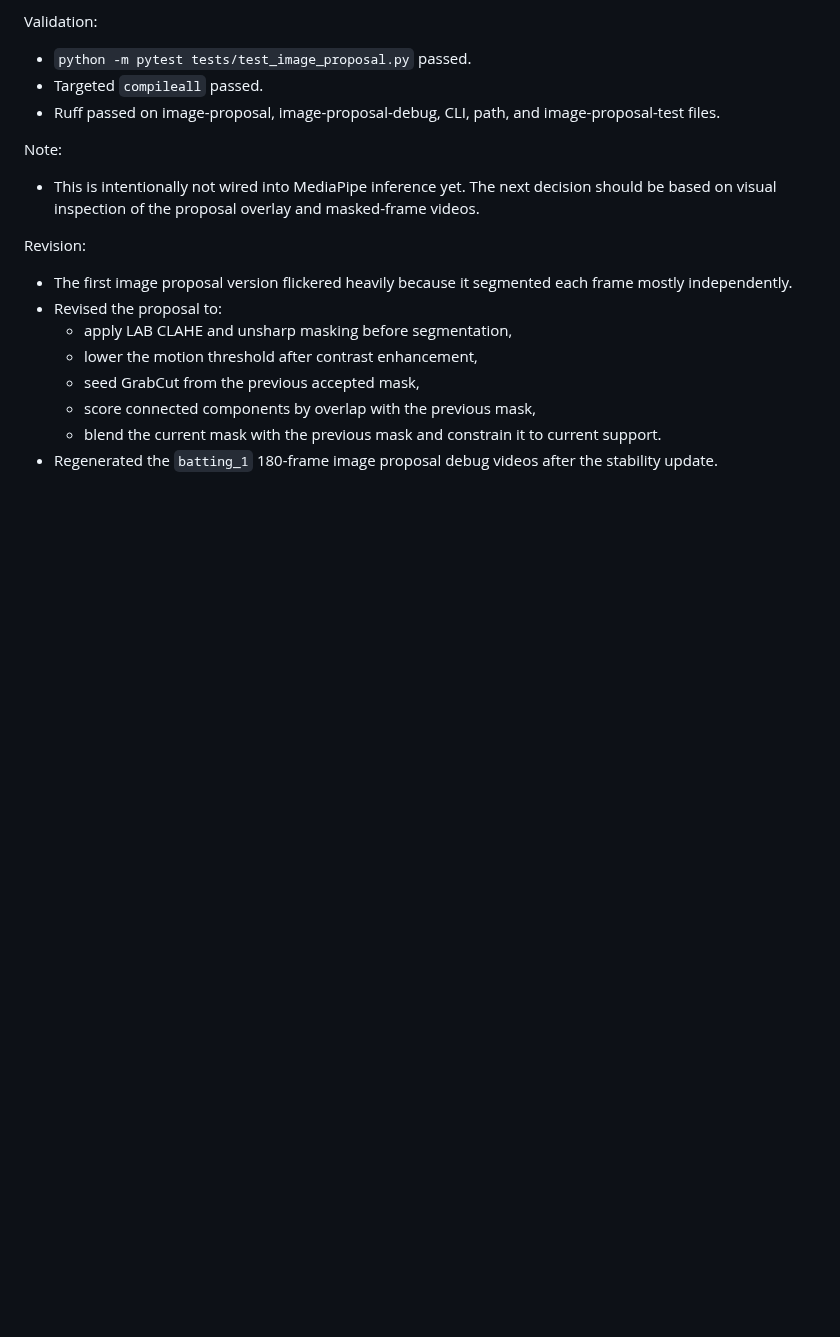
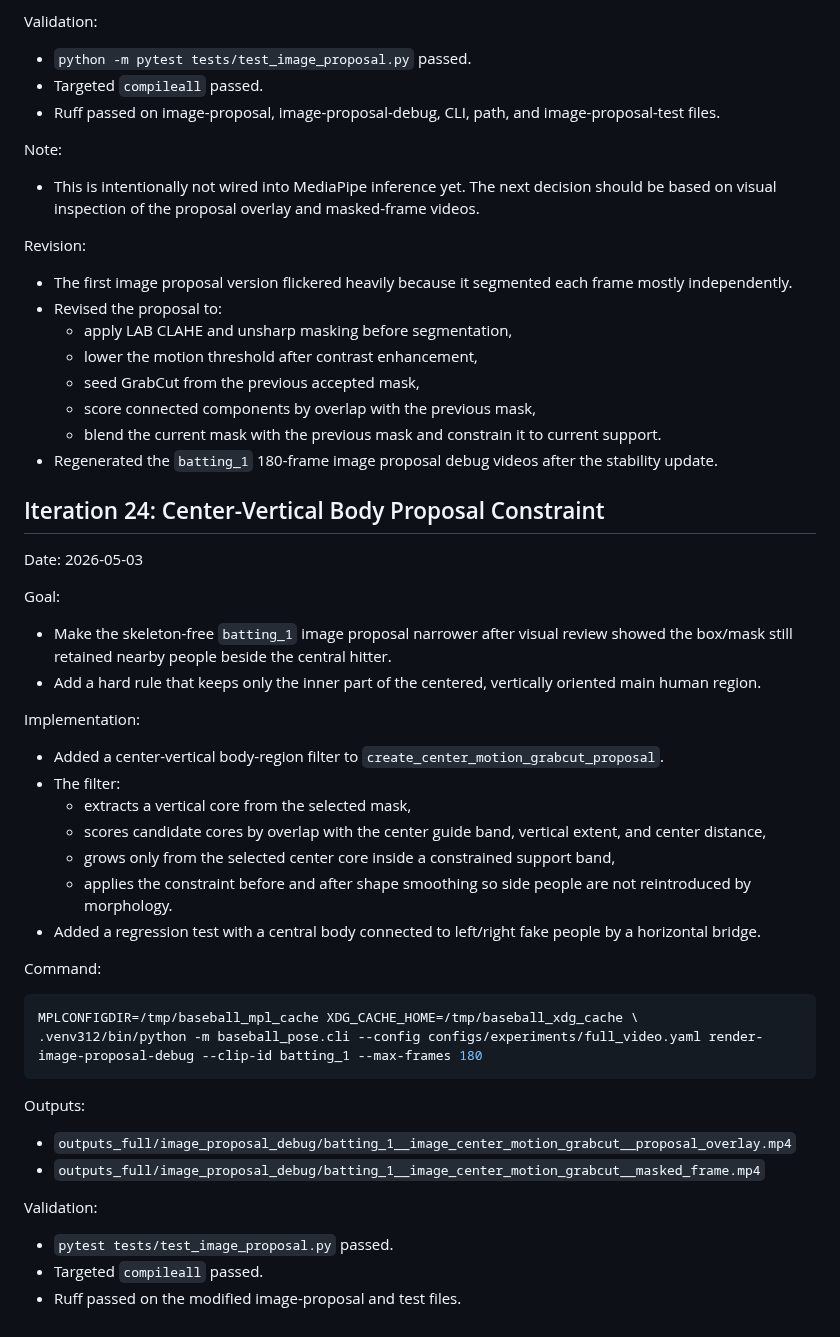
Before and after one commit to zhiwei531/baseball-analysis, a Markdown page: log.md, the part around the change. Drawn GitHub-style; blank space fills up the shorter version.

````diff
--- a/log.md
+++ b/log.md
@@ -1339,3 +1339,40 @@ Revision:
   - score connected components by overlap with the previous mask,
   - blend the current mask with the previous mask and constrain it to current support.
 - Regenerated the `batting_1` 180-frame image proposal debug videos after the stability update.
+
+## Iteration 24: Center-Vertical Body Proposal Constraint
+
+Date: 2026-05-03
+
+Goal:
+
+- Make the skeleton-free `batting_1` image proposal narrower after visual review showed the box/mask still retained nearby people beside the central hitter.
+- Add a hard rule that keeps only the inner part of the centered, vertically oriented main human region.
+
+Implementation:
+
+- Added a center-vertical body-region filter to `create_center_motion_grabcut_proposal`.
+- The filter:
+  - extracts a vertical core from the selected mask,
+  - scores candidate cores by overlap with the center guide band, vertical extent, and center distance,
+  - grows only from the selected center core inside a constrained support band,
+  - applies the constraint before and after shape smoothing so side people are not reintroduced by morphology.
+- Added a regression test with a central body connected to left/right fake people by a horizontal bridge.
+
+Command:
+
+```bash
+MPLCONFIGDIR=/tmp/baseball_mpl_cache XDG_CACHE_HOME=/tmp/baseball_xdg_cache \
+.venv312/bin/python -m baseball_pose.cli --config configs/experiments/full_video.yaml render-image-proposal-debug --clip-id batting_1 --max-frames 180
+```
+
+Outputs:
+
+- `outputs_full/image_proposal_debug/batting_1__image_center_motion_grabcut__proposal_overlay.mp4`
+- `outputs_full/image_proposal_debug/batting_1__image_center_motion_grabcut__masked_frame.mp4`
+
+Validation:
+
+- `pytest tests/test_image_proposal.py` passed.
+- Targeted `compileall` passed.
+- Ruff passed on the modified image-proposal and test files.
````
Also changed, not shown: README.md (+1 -1 lines).
